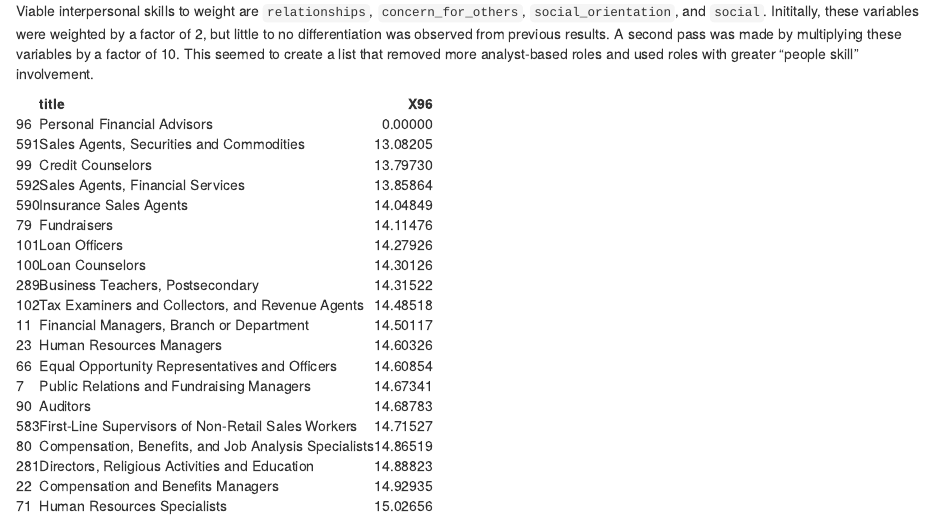
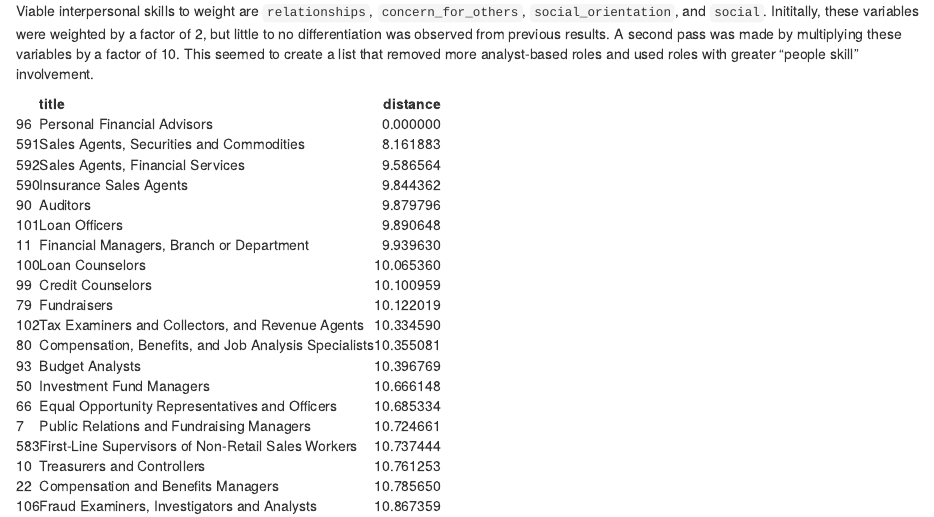
Before and after one commit to hashtagDoubleM/fa_talent_pools, an R Markdown document (FA_talent_pools.Rmd): the page in a window 1100 px wide, from 1840 px down. Rendered offline with R 4.5, knitr and Pandoc, with nearby package versions; drawn as R Markdown's standard HTML page in place of the format the file asks for.

Commit message:
weighting
weighting by a factor of 5 on the interpersonal variables.

````diff
--- a/FA_talent_pools.Rmd
+++ b/FA_talent_pools.Rmd
@@ -149,7 +149,7 @@ scaled <- ksa %>%
 scaled_vars <- c("relationships", "concern_for_others",
                 "social_orientation", "social")
 scaled[, scaled_vars] <- lapply(scaled[, scaled_vars], function(x) {
-    ifelse(scaled$o_net_soc_code == "13-2052.00", x * 10, x)
+    ifelse(scaled$o_net_soc_code == "13-2052.00", x * 5, x)
 })
 
 # redo the distances ----
@@ -161,8 +161,8 @@ weighted_distances <- scaled %>%
 
 # get the
 weighted_distances %>%
-    select(title, X96) %>%
-    arrange(X96) %>%
-    top_n(-20, X96) %>%
+    select(title, distance = X96) %>%
+    arrange(distance) %>%
+    top_n(-20, distance) %>%
     knitr::kable("html", title = "Occupations Similar to FA Weighted for Interpersonal Skills")
 ```
````
